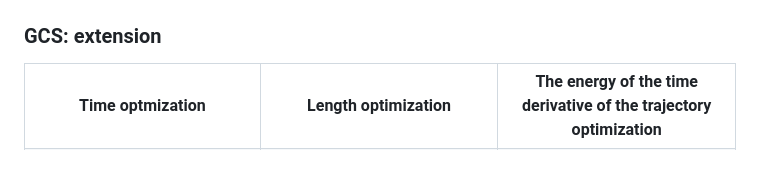
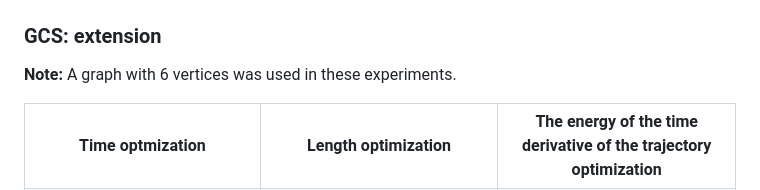
Before and after one commit to utiasSTARS/ece1505-w25-project, a Markdown page: README.md, the part around the change. GitHub-like rendering; blank space fills up the shorter version.

Commit message:
add note about GCS extension to README.md

```diff
--- a/README.md
+++ b/README.md
@@ -29,6 +29,7 @@ This repository contains all the relevant scripts and tools needed to replicate
 </table>
 
 ### GCS: extension
+**Note:** A graph with 6 vertices was used in these experiments.
 <table>
   <tr>
     <th width="300px">Time optmization</th>
```
